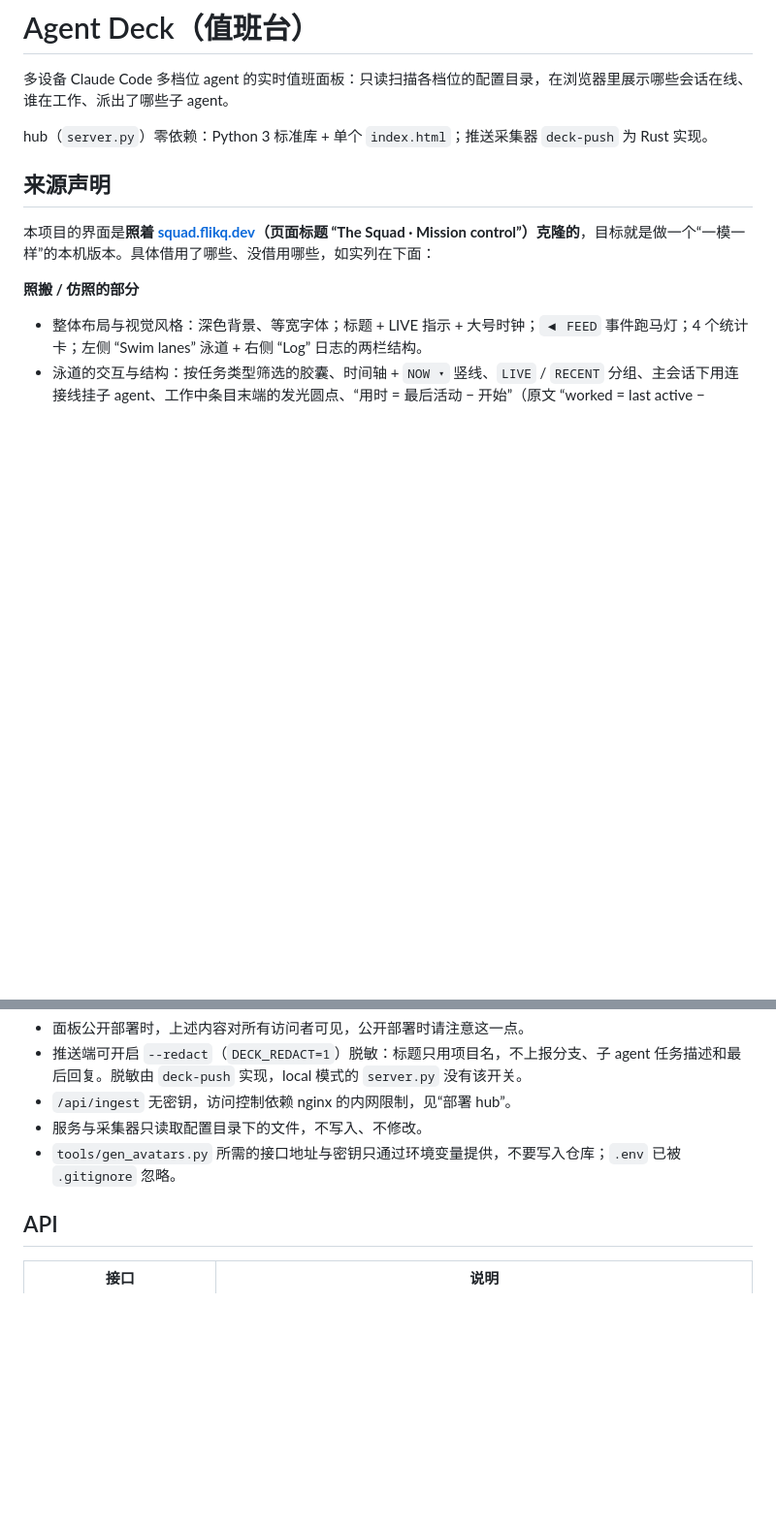
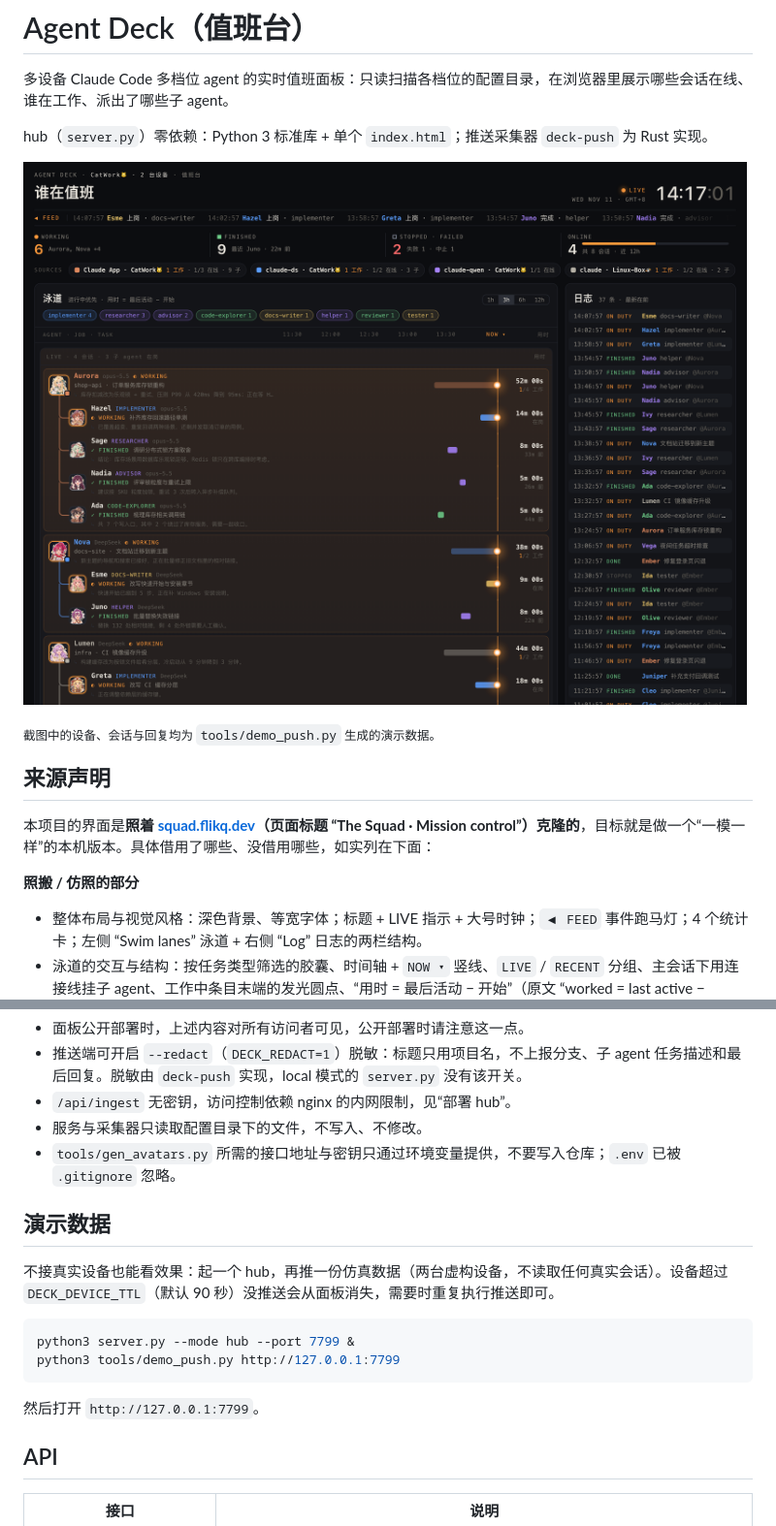
Before and after one commit to LeXwDeX/Oh_My_Agent, a Markdown page: README.md, 2 parts joined by grey strips. Shown at 97% size. Drawn GitHub-style; pictures changed too: docs/screenshot.png (added); blank space fills up the shorter version.

Commit message:
docs: README 加面板截图与演示数据脚本 (#2)
- docs/screenshot.png：用演示数据截取的面板截图（不含任何真实会话）
- tools/demo_push.py：向 hub 推送两台虚构设备的仿真状态，用于截图与演示
- ci/run.sh：语法检查覆盖 demo_push.py

````diff
--- a/README.md
+++ b/README.md
@@ -3,6 +3,10 @@
 多设备 Claude Code 多档位 agent 的实时值班面板：只读扫描各档位的配置目录，在浏览器里展示哪些会话在线、谁在工作、派出了哪些子 agent。
 
 hub（`server.py`）零依赖：Python 3 标准库 + 单个 `index.html`；推送采集器 `deck-push` 为 Rust 实现。
+
+![Agent Deck 面板截图](docs/screenshot.png)
+
+<sub>截图中的设备、会话与回复均为 `tools/demo_push.py` 生成的演示数据。</sub>
 
 ## 来源声明
 
@@ -224,6 +228,17 @@ docker compose -f docker-compose.local.yml up -d --build
 - 服务与采集器只读取配置目录下的文件，不写入、不修改。
 - `tools/gen_avatars.py` 所需的接口地址与密钥只通过环境变量提供，不要写入仓库；`.env` 已被 `.gitignore` 忽略。
 
+## 演示数据
+
+不接真实设备也能看效果：起一个 hub，再推一份仿真数据（两台虚构设备，不读取任何真实会话）。设备超过 `DECK_DEVICE_TTL`（默认 90 秒）没推送会从面板消失，需要时重复执行推送即可。
+
+```bash
+python3 server.py --mode hub --port 7799 &
+python3 tools/demo_push.py http://127.0.0.1:7799
+```
+
+然后打开 `http://127.0.0.1:7799`。
+
 ## API
 
 | 接口 | 说明 |
````
Also changed, not shown: 2 other files.
